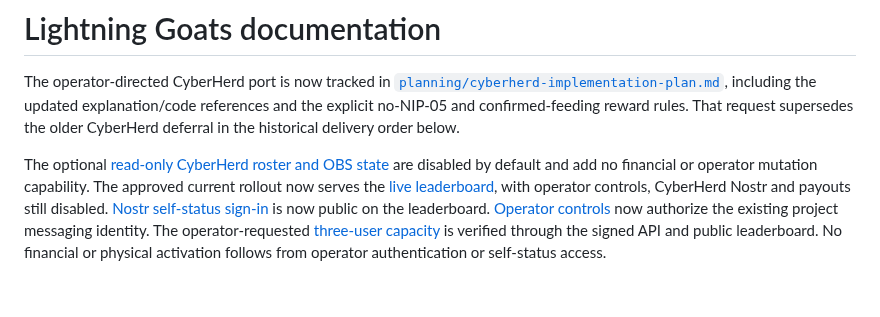
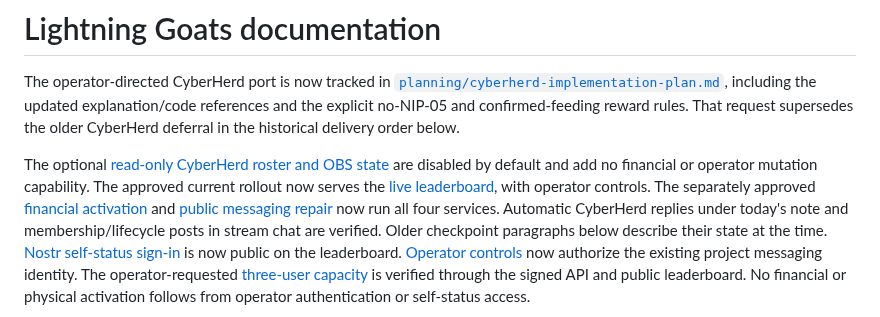
Before and after one commit to lightning-goats/lightning-goats, a Markdown page: docs/README.md, the part around the change. Rendered like a GitHub page; blank space fills up the shorter version.

Commit message:
Record verified live CyberHerd note and stream publication

```diff
--- a/docs/README.md
+++ b/docs/README.md
@@ -9,7 +9,12 @@ deferral in the historical delivery order below.
 The optional [read-only CyberHerd roster and OBS state](architecture/cyberherd-public-roster.md)
 are disabled by default and add no financial or operator mutation capability.
 The approved current rollout now serves the [live leaderboard](testing/cyberherd-live-readonly-site-20261110.md),
-with operator controls, CyberHerd Nostr and payouts still disabled.
+with operator controls. The separately approved
+[financial activation](testing/cyberherd-financial-activation-live-20261114.md)
+and [public messaging repair](testing/cyberherd-discovery-repair-live-20261114.md)
+now run all four services. Automatic CyberHerd replies under today's note and
+membership/lifecycle posts in stream chat are verified. Older checkpoint
+paragraphs below describe their state at the time.
 [Nostr self-status sign-in](testing/cyberherd-self-read-public-live-20261111.md)
 is now public on the leaderboard. [Operator controls](architecture/cyberherd-operator-interface.md)
 now authorize the existing project messaging identity. The operator-requested
```
Also changed, not shown: docs/implementation-status.md (+12 -0 lines), docs/testing/cyberherd-discovery-repair-live-20261114.md (+79 -3 lines).
